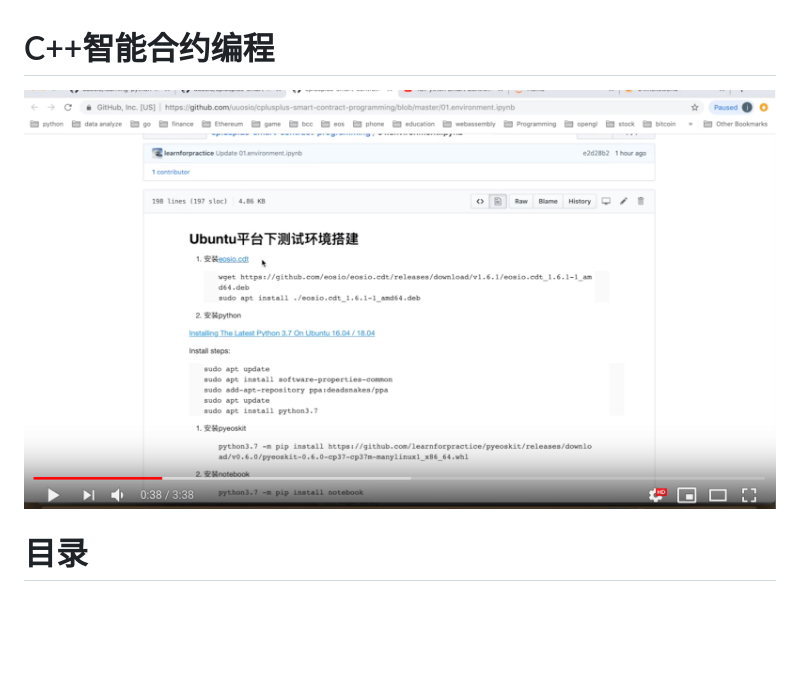
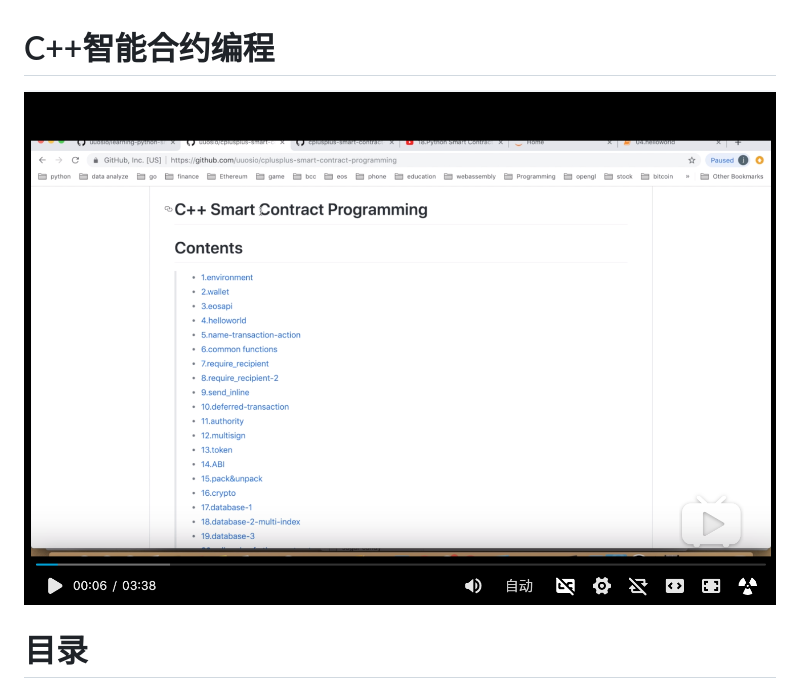
Before and after one commit to uuosio/cplusplus-smart-contracts-programming, a Markdown page: README.md, the part around the change. Rendered like a GitHub page; pictures changed too: images/c++-smart-contract-programming2.png (added); blank space fills up the shorter version.

Commit message:
Add new image

```diff
--- a/README.md
+++ b/README.md
@@ -2,7 +2,7 @@
 
 # C++智能合约编程
 
-[![](images/c++-smart-contract-programming.png?raw=true)](https://www.bilibili.com/video/av56769964 "C++ Smart Contract Programming Brief Introduction")
+[![](images/c++-smart-contract-programming2.png?raw=true)](https://www.bilibili.com/video/av56769964 "C++ Smart Contract Programming Brief Introduction")
 
 
 # 目录
```
